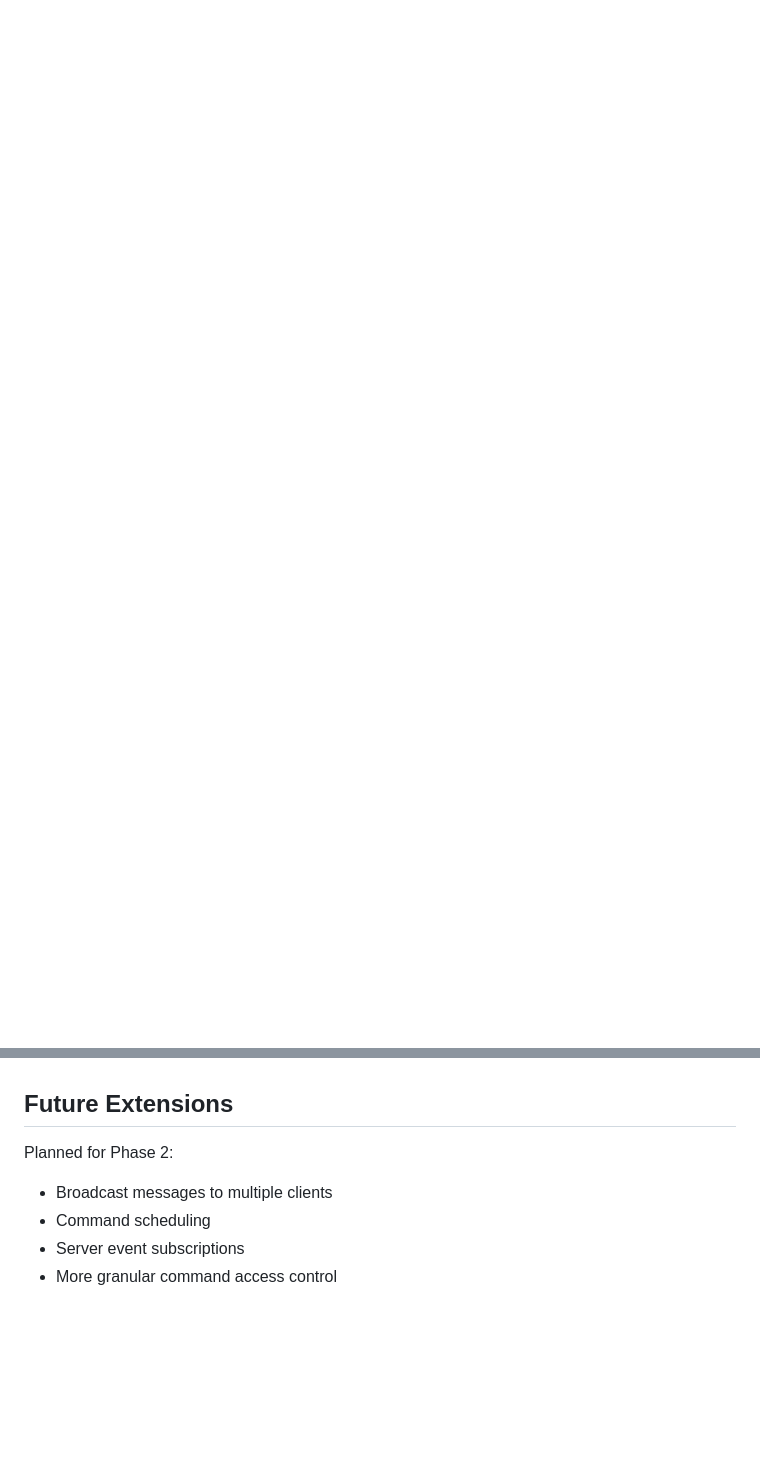
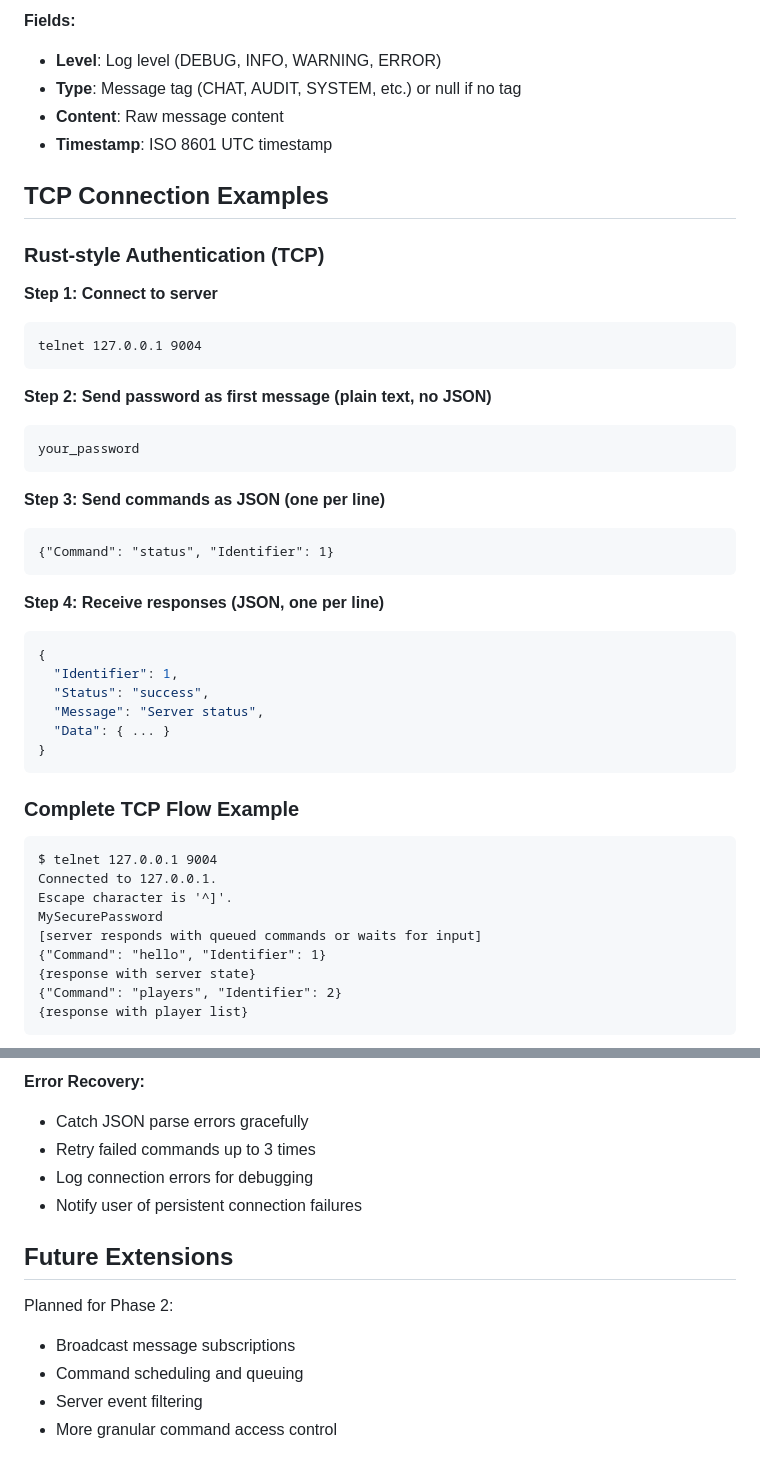
Before and after one commit to FtuoilXelrash/ACE.Mod.RCON, a Markdown page: docs/PROTOCOL.md, 2 parts joined by grey strips. Drawn GitHub-style; blank space fills up the shorter version.

Commit message:
Protocol docs

````diff
--- a/docs/PROTOCOL.md
+++ b/docs/PROTOCOL.md
@@ -457,0 +536,49 @@ When `Settings.DebugMode` is true, the `Debug` field is set to `true` in all res
+**Fields:**
+- **Level**: Log level (DEBUG, INFO, WARNING, ERROR)
+- **Type**: Message tag (CHAT, AUDIT, SYSTEM, etc.) or null if no tag
+- **Content**: Raw message content
+- **Timestamp**: ISO 8601 UTC timestamp
+
+## TCP Connection Examples
+
+### Rust-style Authentication (TCP)
+
+**Step 1: Connect to server**
+```
+telnet 127.0.0.1 9004
+```
+
+**Step 2: Send password as first message (plain text, no JSON)**
+```
+your_password
+```
+
+**Step 3: Send commands as JSON (one per line)**
+```
+{"Command": "status", "Identifier": 1}
+```
+
+**Step 4: Receive responses (JSON, one per line)**
+```json
+{
+  "Identifier": 1,
+  "Status": "success",
+  "Message": "Server status",
+  "Data": { ... }
+}
+```
+
+### Complete TCP Flow Example
+
+```
+$ telnet 127.0.0.1 9004
+Connected to 127.0.0.1.
+Escape character is '^]'.
+MySecurePassword
+[server responds with queued commands or waits for input]
+{"Command": "hello", "Identifier": 1}
+{response with server state}
+{"Command": "players", "Identifier": 2}
+{response with player list}
+```
+
@@ -458,7 +674,13 @@ When `Settings.DebugMode` is true, the `Debug` field is set to `true` in all res
+**Error Recovery:**
+- Catch JSON parse errors gracefully
+- Retry failed commands up to 3 times
+- Log connection errors for debugging
+- Notify user of persistent connection failures
+
 ## Future Extensions
 
 Planned for Phase 2:
-- Broadcast messages to multiple clients
-- Command scheduling
-- Server event subscriptions
+- Broadcast message subscriptions
+- Command scheduling and queuing
+- Server event filtering
 - More granular command access control
````
Also changed, not shown: other parts of docs/PROTOCOL.md (+167 -0 lines).
